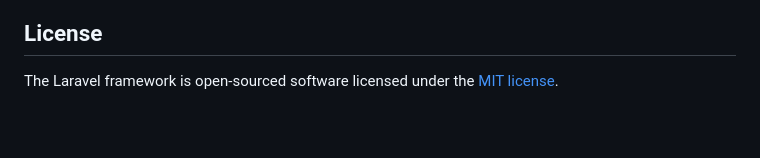
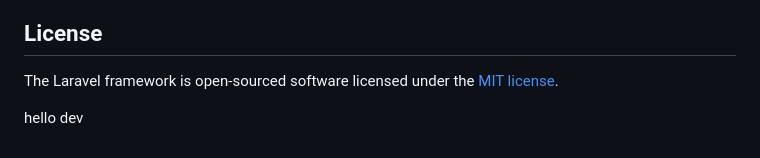
Before and after one commit to bendhiab-younes/promoaluplus, a Markdown page: README.md, the part around the change. Drawn GitHub-style; blank space fills up the shorter version.

Commit message:
first commit dev

```diff
--- a/README.md
+++ b/README.md
@@ -125,3 +125,5 @@ If you discover a security vulnerability within Laravel, please send an e-mail t
 ## License
 
 The Laravel framework is open-sourced software licensed under the [MIT license](https://opensource.org/licenses/MIT).
+
+hello dev
```
